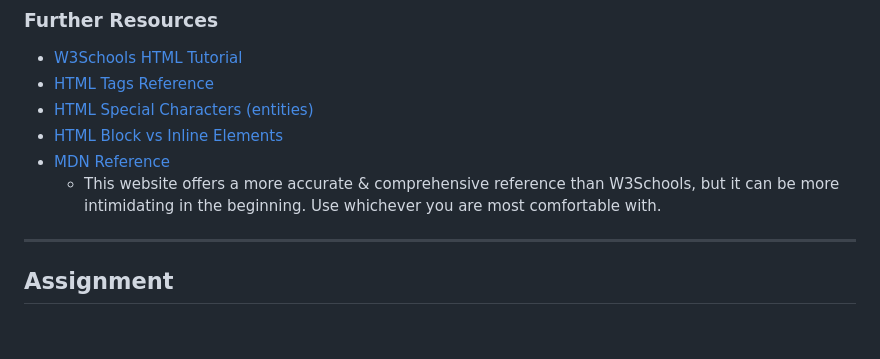
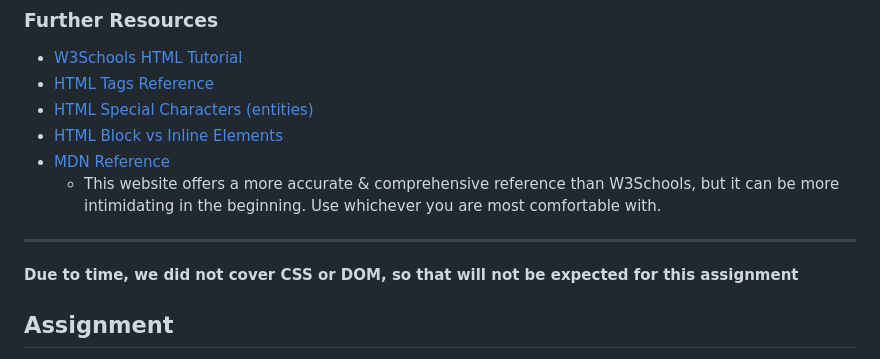
Before and after one commit to samheckle/dynamic_web_development_sp_26, a Markdown page: week1/readme.md, the part around the change. Rendered like a GitHub page; blank space fills up the shorter version.

```diff
--- a/week1/readme.md
+++ b/week1/readme.md
@@ -312,6 +312,7 @@ Inspect Element is a more recent addition to web browsers, which is, in some way
 
 ---
 
+**Due to time, we did not cover CSS or DOM, so that will not be expected for this assignment**
 
 ## Assignment
 
```
Also changed, not shown: week2/readme.md (+12 -0 lines).
